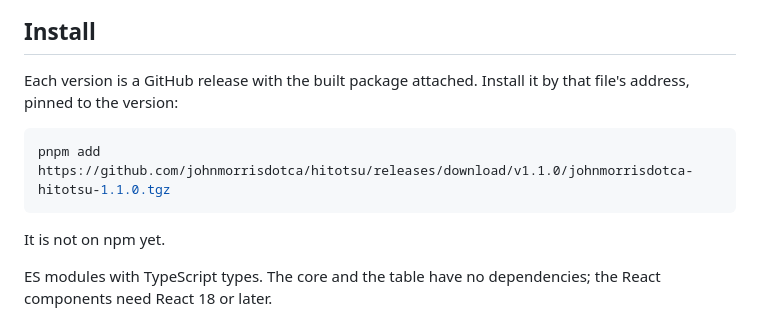
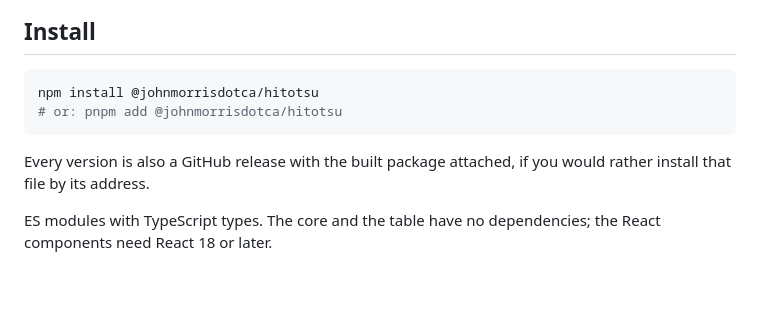
Before and after one commit to johnmorrisdotca/hitotsu, a Markdown page: README.md, the part around the change. Rendered like a GitHub page; blank space fills up the shorter version.

Commit message:
README: the package is on npm, so the install section says npm install, not 'not on npm yet'

````diff
--- a/README.md
+++ b/README.md
@@ -53,14 +53,13 @@ computer player, its tables on several devices and its cards.
 
 ## Install
 
-Each version is a GitHub release with the built package attached. Install it
-by that file's address, pinned to the version:
-
 ```sh
-pnpm add https://github.com/johnmorrisdotca/hitotsu/releases/download/v1.1.0/johnmorrisdotca-hitotsu-1.1.0.tgz
+npm install @johnmorrisdotca/hitotsu
+# or: pnpm add @johnmorrisdotca/hitotsu
 ```
 
-It is not on npm yet.
+Every version is also a GitHub release with the built package attached, if you
+would rather install that file by its address.
 
 ES modules with TypeScript types. The core and the table have no
 dependencies; the React components need React 18 or later.
````
